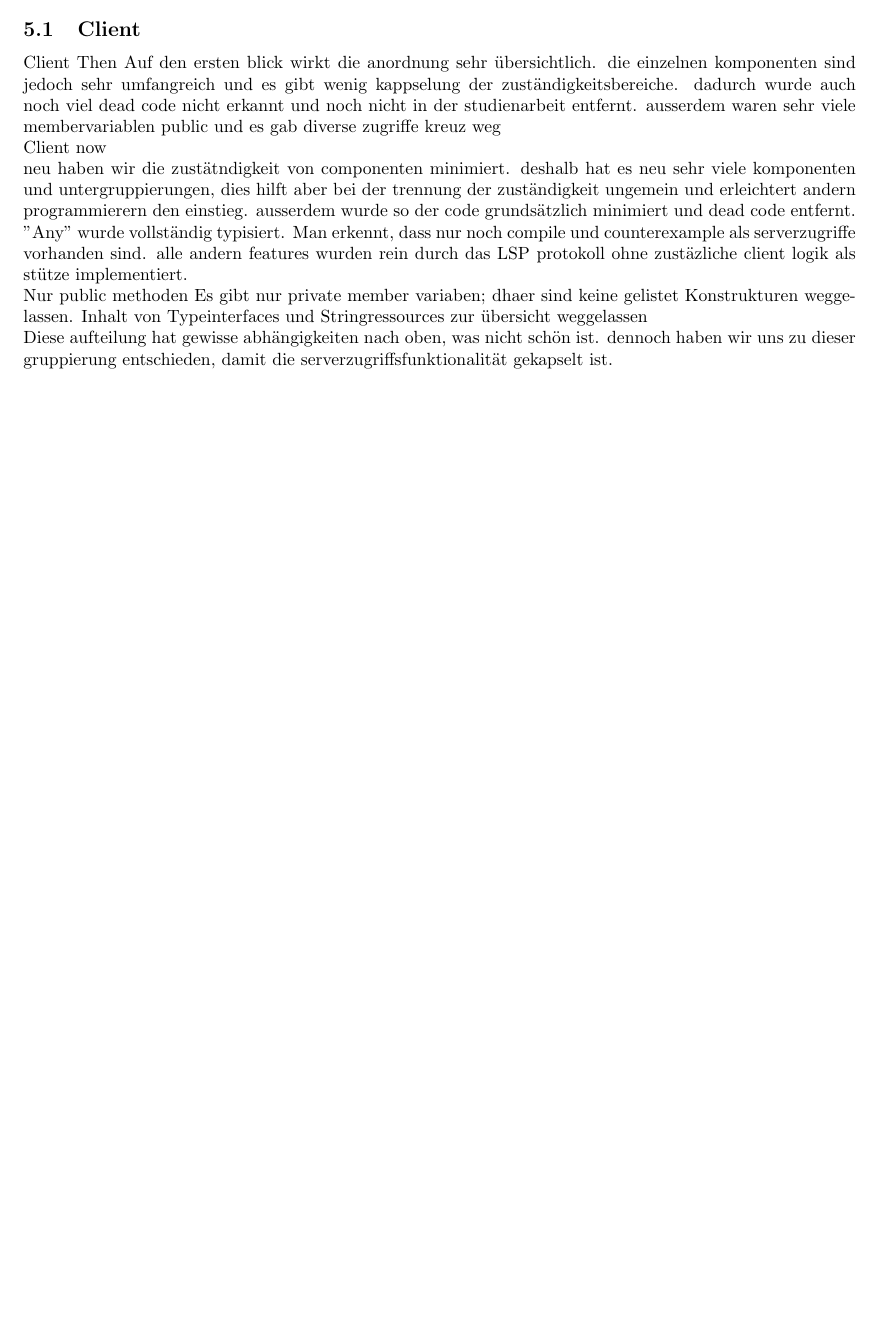
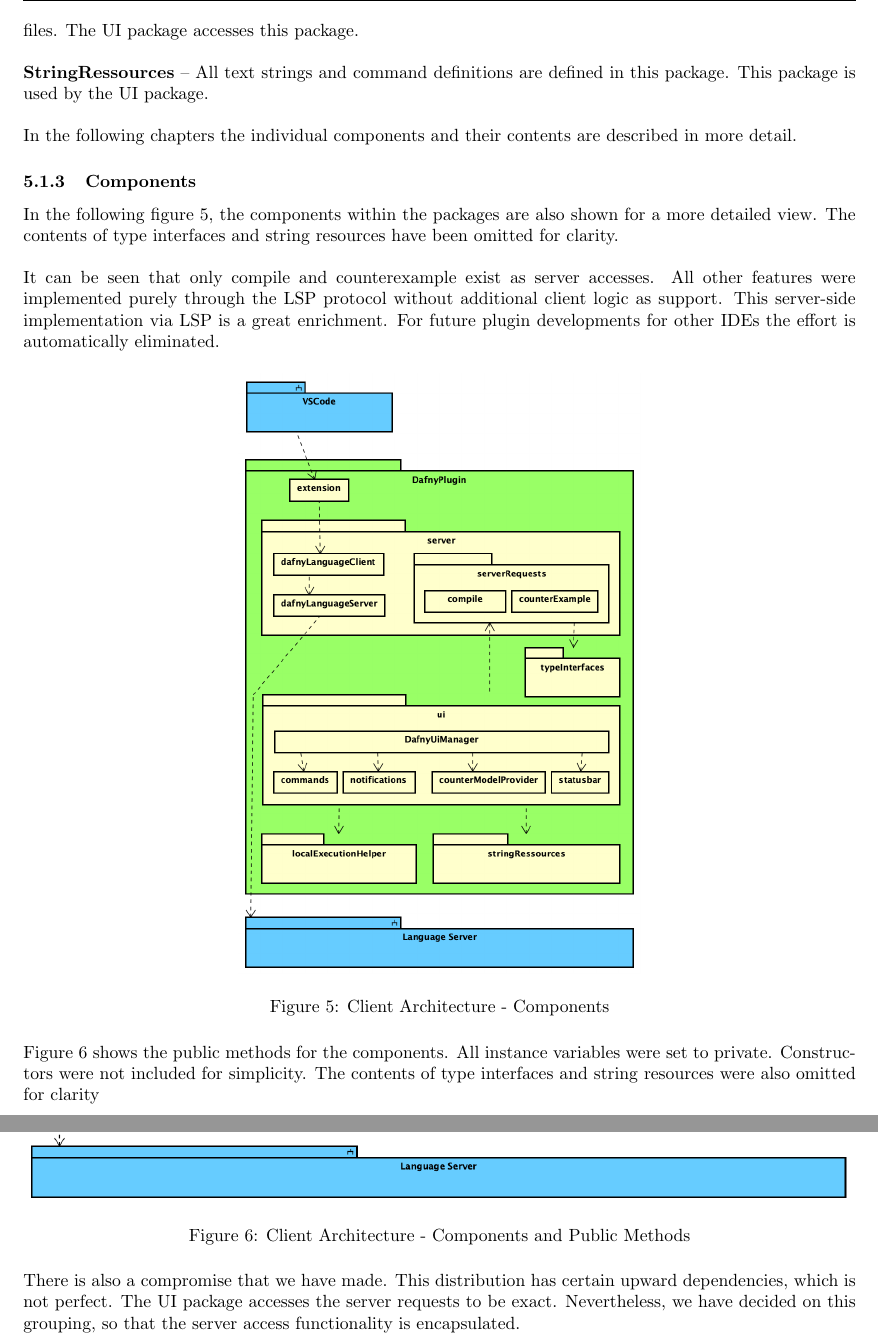
Before and after one commit to just-me-/bachelor-thesis, a LaTeX document (main.tex, which reads chapters/4_design.tex): part of page 8 of 15 before the commit and two parts of pages 10 and 11 of 18 after it, the two joined at a grey line, cut at the place of the change, the shorter picture padded with empty space. Compiled offline with pdfLaTeX.

Commit message:
Kapitel Client Design

```diff
--- a/chapters/4_design.tex
+++ b/chapters/4_design.tex
@@ -4,21 +69,35 @@
+This package contains small logic extensions like the execution of compiled dafny files. The UI package accesses this package. \\
+
+{\bf StringRessources} \textendash{}
+All text strings and command definitions are defined in this package. This package is used by the UI package. \\
+
+In the following chapters the individual components and their contents are described in more detail.
+
+\subsubsection{Components}
+In the following figure \ref{fig:client_now_classes}, the components within the packages are also shown for a more detailed view. The contents of type interfaces and string resources have been omitted for clarity. \\
+
+It can be seen that only compile and counterexample exist as server accesses. All other features were implemented purely through the LSP protocol without additional client logic as support. This server-side implementation via LSP is a great enrichment. For future plugin developments for other IDEs the effort is automatically eliminated.
+
+\begin{figure}[H]
+    \centering
+    \includegraphics[width=8cm]{client_now_classes}
+    \caption{Client Architecture - Components}
+    \label{fig:client_now_classes}
+\end{figure}
 
 
-Client Then
-Auf den ersten blick wirkt die anordnung sehr übersichtlich.
-die einzelnen komponenten sind jedoch sehr umfangreich und es gibt wenig kappselung der zuständigkeitsbereiche. dadurch wurde auch noch viel dead code nicht erkannt und noch nicht in der studienarbeit entfernt. ausserdem waren sehr viele membervariablen public und es gab diverse zugriffe kreuz weg
+Figure \ref{fig:client_now_methods} shows the public methods for the components.
+All instance variables were set to private. Constructors were not included for simplicity. The contents of type interfaces and string resources were also omitted for clarity
 
-Client now
+\begin{figure}[H]
+    \centering
+    \includegraphics[width=16.5cm]{client_now_methods}
+    \caption{Client Architecture - Components and Public Methods}
+    \label{fig:client_now_methods}
+\end{figure}
 
-neu haben wir die zustätndigkeit von componenten minimiert. deshalb hat es neu sehr viele komponenten und untergruppierungen, dies hilft aber bei der trennung der zuständigkeit ungemein und erleichtert andern programmierern den einstieg.
-ausserdem wurde so der code grundsätzlich minimiert und dead code entfernt.
-"Any" wurde vollständig typisiert.
-Man erkennt, dass nur noch compile und counterexample als serverzugriffe vorhanden sind. alle andern features wurden rein durch das LSP protokoll ohne zustäzliche client logik als stütze implementiert.
-
-Nur public methoden
-Es gibt nur private member variaben; dhaer sind keine gelistet
-Konstrukturen weggelassen.
-Inhalt von Typeinterfaces und Stringressources zur übersicht weggelassen
-
-Diese aufteilung hat gewisse abhängigkeiten nach oben, was nicht schön ist.
-dennoch haben wir uns zu dieser gruppierung entschieden,
-damit die serverzugriffsfunktionalität gekapselt ist.
+There is also a compromise that we have made.
+This distribution has certain upward dependencies, which is not perfect.
+The UI package accesses the server requests to be exact.
+Nevertheless, we have decided on this grouping,
+so that the server access functionality is encapsulated.
```
Also changed, not shown: images/client_now.png (deleted), images/client_now_classes.png (added), images/client_now_methods.png (added), images/client_now_packages.png (added), main.pdf, chapters/4_design.tex (65 more changed lines), 1 other file.
